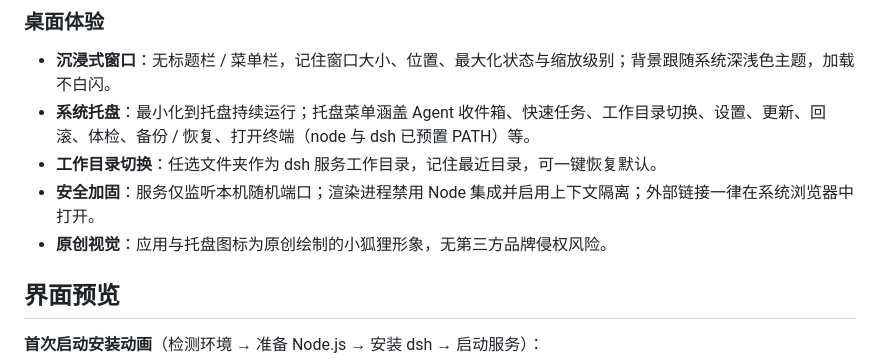
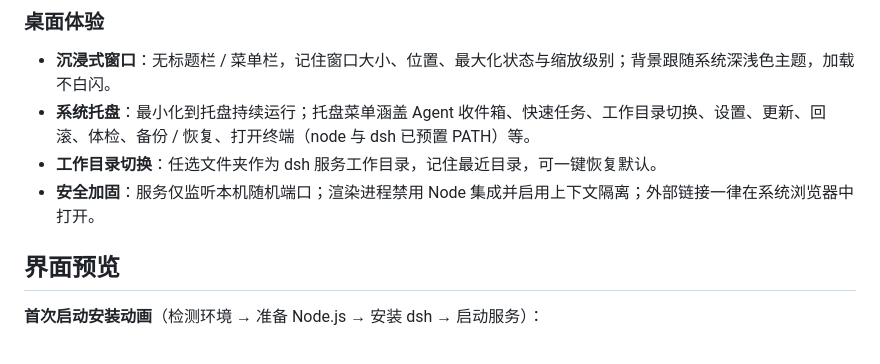
Before and after one commit to gatesenman/dsh-desktop, a Markdown page: README.md, the part around the change. GitHub-like rendering.

```diff
--- a/README.md
+++ b/README.md
@@ -62,7 +62,6 @@ DSH Desktop 将官方发布的 [`@deepseek-ai/dsh`](https://github.com/deepseek-
 - **系统托盘**：最小化到托盘持续运行；托盘菜单涵盖 Agent 收件箱、快速任务、工作目录切换、设置、更新、回滚、体检、备份 / 恢复、打开终端（node 与 dsh 已预置 PATH）等。
 - **工作目录切换**：任选文件夹作为 dsh 服务工作目录，记住最近目录，可一键恢复默认。
 - **安全加固**：服务仅监听本机随机端口；渲染进程禁用 Node 集成并启用上下文隔离；外部链接一律在系统浏览器中打开。
-- **原创视觉**：应用与托盘图标为原创绘制的小狐狸形象，无第三方品牌侵权风险。
 
 ## 界面预览
 
```
